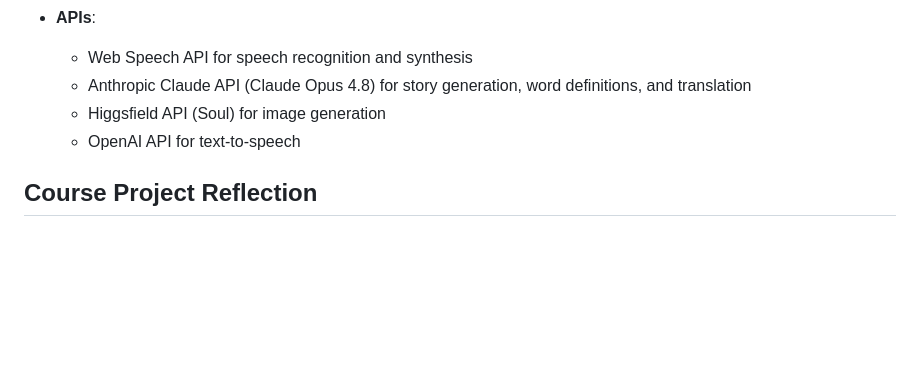
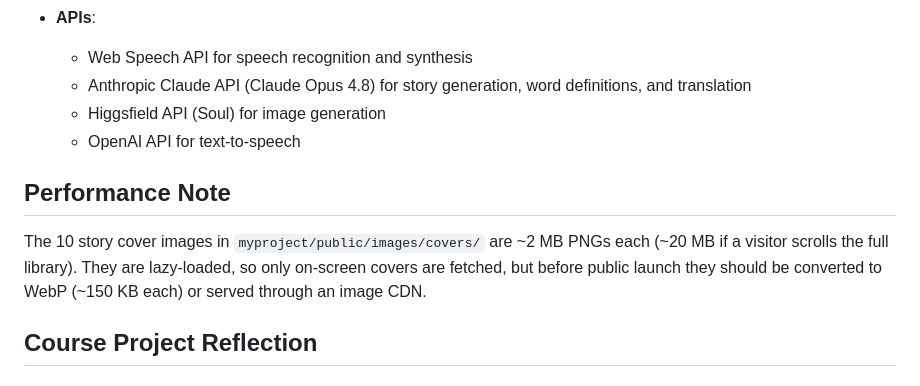
Before and after one commit to bern1ard0/lisa-1000, a Markdown page: README.md, the part around the change. Drawn GitHub-style; blank space fills up the shorter version.

Commit message:
Add performance note about cover image sizes
Co-Authored-By: Claude Fable 5 <noreply@anthropic.com>
Claude-Session: https://claude.ai/code/session_01SZwfTtXwtJMbZFNryxzSUR

```diff
--- a/README.md
+++ b/README.md
@@ -103,6 +103,10 @@ To get started with Lisa 1000, follow these steps:
   - Higgsfield API (Soul) for image generation
   - OpenAI API for text-to-speech
 
+## Performance Note
+
+The 10 story cover images in `myproject/public/images/covers/` are ~2 MB PNGs each (~20 MB if a visitor scrolls the full library). They are lazy-loaded, so only on-screen covers are fetched, but before public launch they should be converted to WebP (~150 KB each) or served through an image CDN.
+
 ## Course Project Reflection
 
 ### Expansive Design
```
